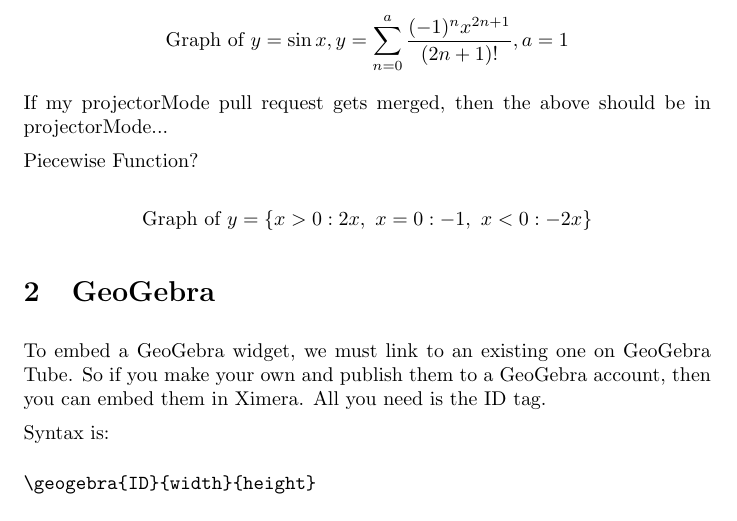
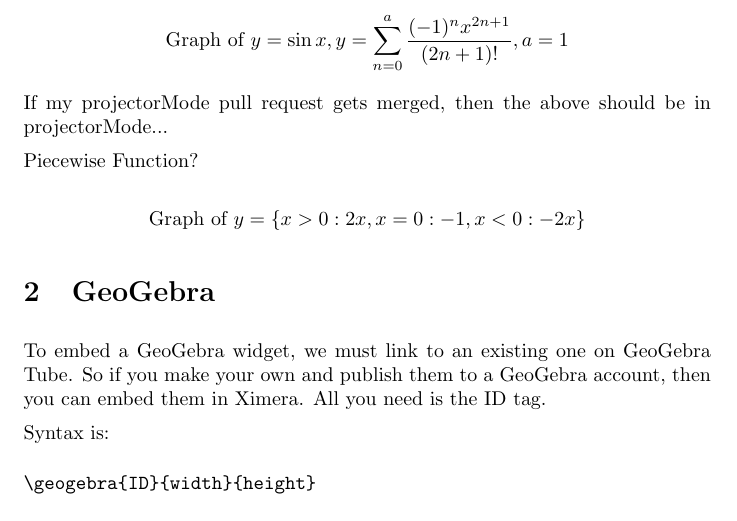
Before and after one commit to FlyinHighHopes/XimeraWorkshop, a LaTeX document (SampleCourse/sixth.tex): part of the page, cut so that both start at the same text. Compiled offline with pdfLaTeX.

Commit message:
Updated sixth.tex

```diff
--- a/SampleCourse/sixth.tex
+++ b/SampleCourse/sixth.tex
@@ -25,7 +25,7 @@ If my projectorMode pull request gets merged, then the above should be in projec
 Piecewise Function?
 
 \[
-    \graph{y=\{x>0:2x,\ x=0:-1,\ x<0:-2x\}}
+    \graph{y=\{x>0:2x, x=0:-1, x<0:-2x\}}
 \]
 
 
```
